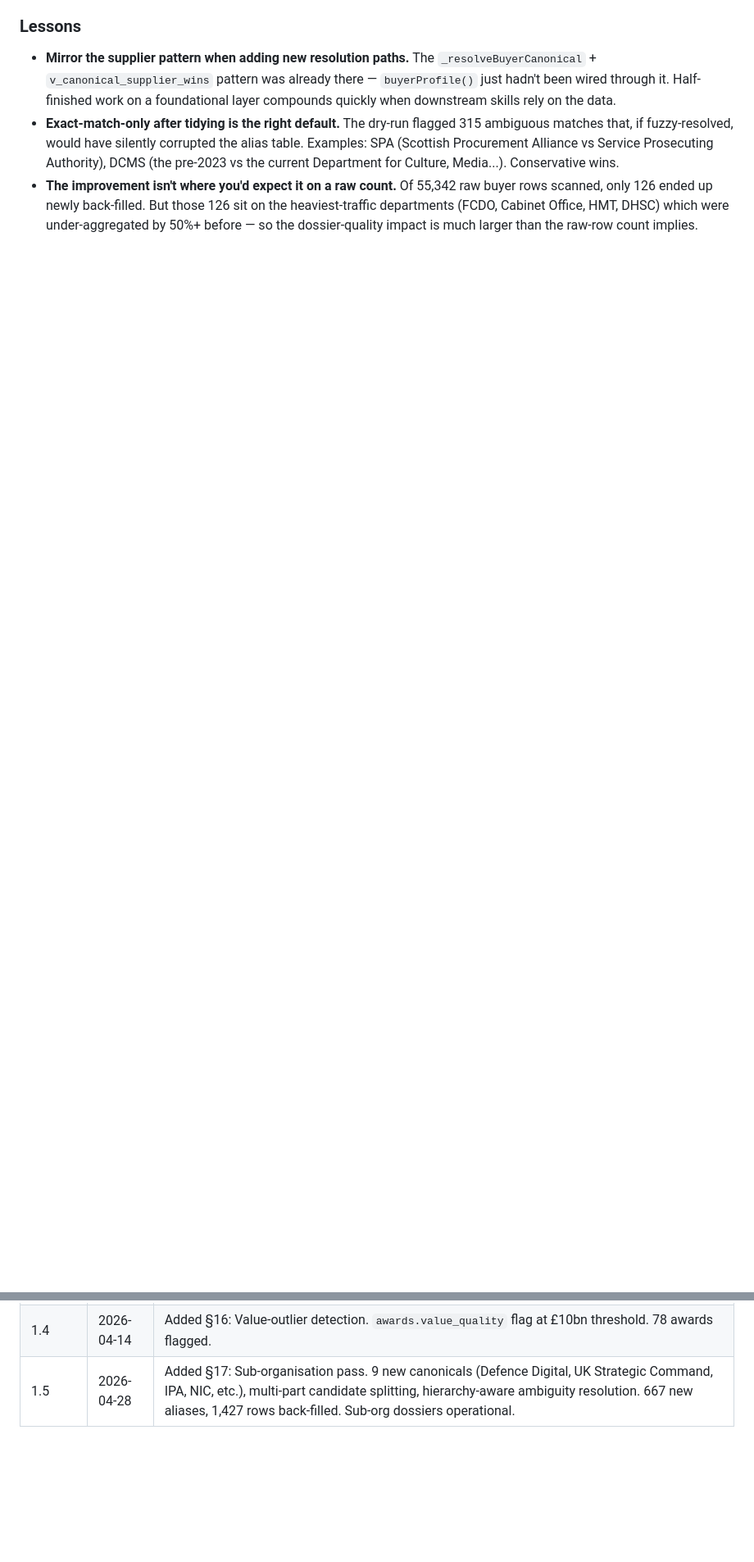
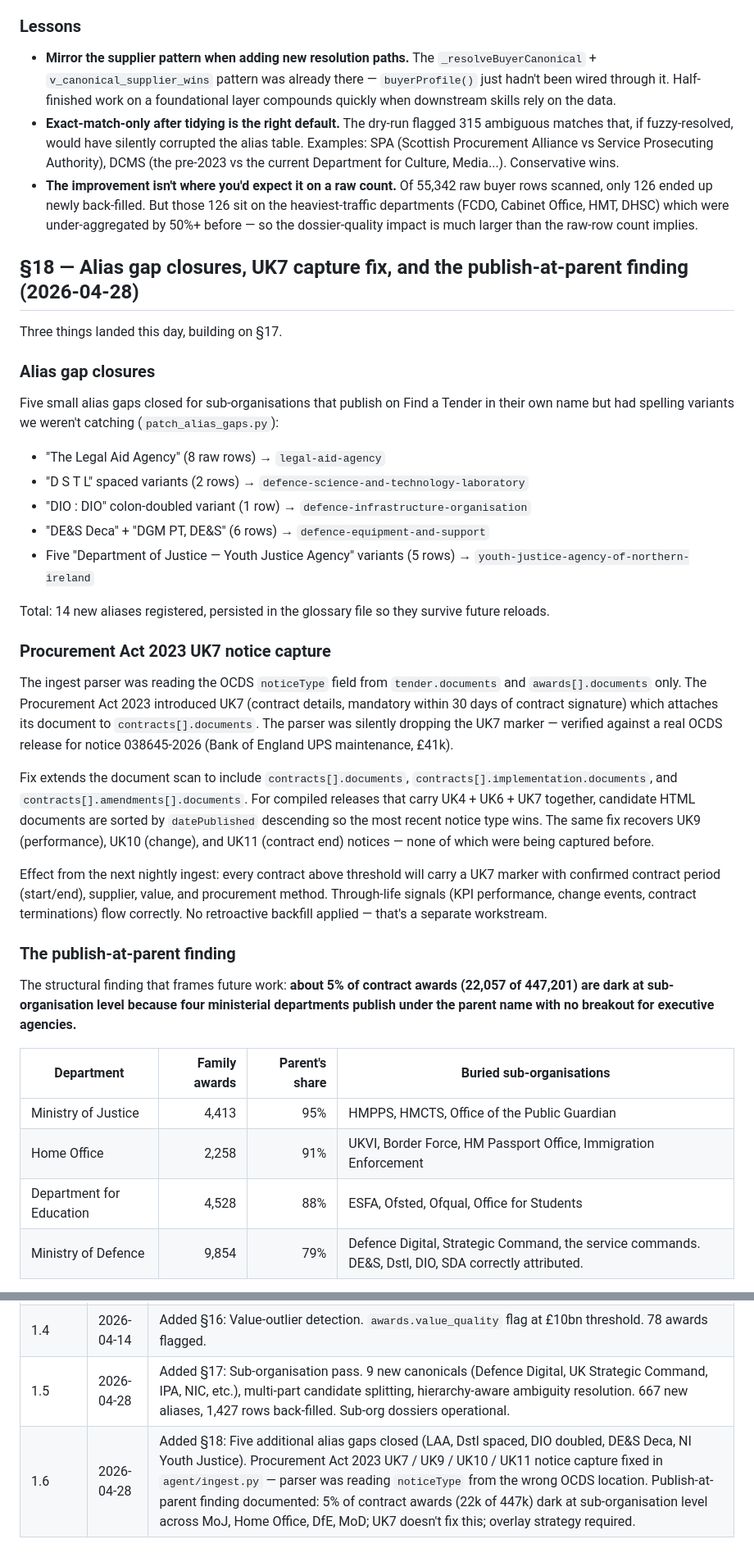
Before and after one commit to performancefocusedconsulting-star/PWIN, a Markdown page: pwin-competitive-intel/CANONICAL-LAYER-PLAYBOOK.md, 2 parts joined by grey strips. Shown at 82% size. Rendered like a GitHub page; blank space fills up the shorter version.

Commit message:
docs(intel): playbook §18 — alias gaps, UK7 fix, publish-at-parent finding
Adds CANONICAL-LAYER-PLAYBOOK §18 covering:

- The five additional alias gap closures landed in commit a5e1078
  (LAA, Dstl spaced variants, DIO doubled, DE&S Deca, NI Youth Justice)
- The Procurement Act 2023 UK7/UK9/UK10/UK11 notice capture fix
  landed in the same commit, including the OCDS structural-where
  finding (different notice types attach their HTML document to
  different locations under tender / awards / contracts / contracts.
  implementation / contracts.amendments)
- The publish-at-parent finding: 5% of contract awards across four
  ministerial departments are dark at sub-organisation level, the
  Procurement Act does not fix this, and the overlay strategy is the
  permanent answer rather than temporary scaffold.

Cross-references the executive summary at
wiki/platform/sub-org-data-coverage.md, the two research catalogues at
docs/research/2026-04-28-*.md, and the new wiki action at
wiki/actions/pwin-sub-org-overlay-layer.md.

Change log bumped to v1.6.

Co-Authored-By: Claude Opus 4.7 (1M context) <noreply@anthropic.com>

```diff
--- a/pwin-competitive-intel/CANONICAL-LAYER-PLAYBOOK.md
+++ b/pwin-competitive-intel/CANONICAL-LAYER-PLAYBOOK.md
@@ -707,3 +707,38 @@ canonical with its own parent). The "rise" is a correction.
   DHSC) which were under-aggregated by 50%+ before — so the dossier-quality
   impact is much larger than the raw-row count implies.
 
+## §18 — Alias gap closures, UK7 capture fix, and the publish-at-parent finding (2026-04-28)
+
+Three things landed this day, building on §17.
+
+### Alias gap closures
+
+Five small alias gaps closed for sub-organisations that publish on Find a Tender in their own name but had spelling variants we weren't catching (`patch_alias_gaps.py`):
+
+- "The Legal Aid Agency" (8 raw rows) → `legal-aid-agency`
+- "D S T L" spaced variants (2 rows) → `defence-science-and-technology-laboratory`
+- "DIO : DIO" colon-doubled variant (1 row) → `defence-infrastructure-organisation`
+- "DE&S Deca" + "DGM PT, DE&S" (6 rows) → `defence-equipment-and-support`
+- Five "Department of Justice — Youth Justice Agency" variants (5 rows) → `youth-justice-agency-of-northern-ireland`
+
+Total: 14 new aliases registered, persisted in the glossary file so they survive future reloads.
+
+### Procurement Act 2023 UK7 notice capture
+
+The ingest parser was reading the OCDS `noticeType` field from `tender.documents` and `awards[].documents` only. The Procurement Act 2023 introduced UK7 (contract details, mandatory within 30 days of contract signature) which attaches its document to `contracts[].documents`. The parser was silently dropping the UK7 marker — verified against a real OCDS release for notice 038645-2026 (Bank of England UPS maintenance, £41k).
+
+Fix extends the document scan to include `contracts[].documents`, `contracts[].implementation.documents`, and `contracts[].amendments[].documents`. For compiled releases that carry UK4 + UK6 + UK7 together, candidate HTML documents are sorted by `datePublished` descending so the most recent notice type wins. The same fix recovers UK9 (performance), UK10 (change), and UK11 (contract end) notices — none of which were being captured before.
+
+Effect from the next nightly ingest: every contract above threshold will carry a UK7 marker with confirmed contract period (start/end), supplier, value, and procurement method. Through-life signals (KPI performance, change events, contract terminations) flow correctly. No retroactive backfill applied — that's a separate workstream.
+
+### The publish-at-parent finding
+
+The structural finding that frames future work: **about 5% of contract awards (22,057 of 447,201) are dark at sub-organisation level because four ministerial departments publish under the parent name with no breakout for executive agencies.**
+
+| Department | Family awards | Parent's share | Buried sub-organisations |
+|---|---:|---:|---|
+| Ministry of Justice | 4,413 | 95% | HMPPS, HMCTS, Office of the Public Guardian |
+| Home Office | 2,258 | 91% | UKVI, Border Force, HM Passport Office, Immigration Enforcement |
+| Department for Education | 4,528 | 88% | ESFA, Ofsted, Ofqual, Office for Students |
+| Ministry of Defence | 9,854 | 79% | Defence Digital, Strategic Command, the service commands. DE&S, Dstl, DIO, SDA correctly attributed. |
+
@@ -718,3 +770,4 @@ canonical with its own parent). The "rise" is a correction.
 | 1.4 | 2026-04-28 | Added §16: Buyer alias backfill — `buyerProfile()` rewritten, 371 aliases registered, 126 raw rows back-filled. FCDO/DHSC/Justice now under target orphan rate; Cabinet Office and Treasury residual is sub-org work (deferred). |
 | 1.4 | 2026-04-14 | Added §16: Value-outlier detection. `awards.value_quality` flag at £10bn threshold. 78 awards flagged. |
 | 1.5 | 2026-04-28 | Added §17: Sub-organisation pass. 9 new canonicals (Defence Digital, UK Strategic Command, IPA, NIC, etc.), multi-part candidate splitting, hierarchy-aware ambiguity resolution. 667 new aliases, 1,427 rows back-filled. Sub-org dossiers operational. |
+| 1.6 | 2026-04-28 | Added §18: Five additional alias gaps closed (LAA, Dstl spaced, DIO doubled, DE&S Deca, NI Youth Justice). Procurement Act 2023 UK7 / UK9 / UK10 / UK11 notice capture fixed in `agent/ingest.py` — parser was reading `noticeType` from the wrong OCDS location. Publish-at-parent finding documented: 5% of contract awards (22k of 447k) dark at sub-organisation level across MoJ, Home Office, DfE, MoD; UK7 doesn't fix this; overlay strategy required. |
```
Also changed, not shown: other parts of pwin-competitive-intel/CANONICAL-LAYER-PLAYBOOK.md (+17 -0 lines).
